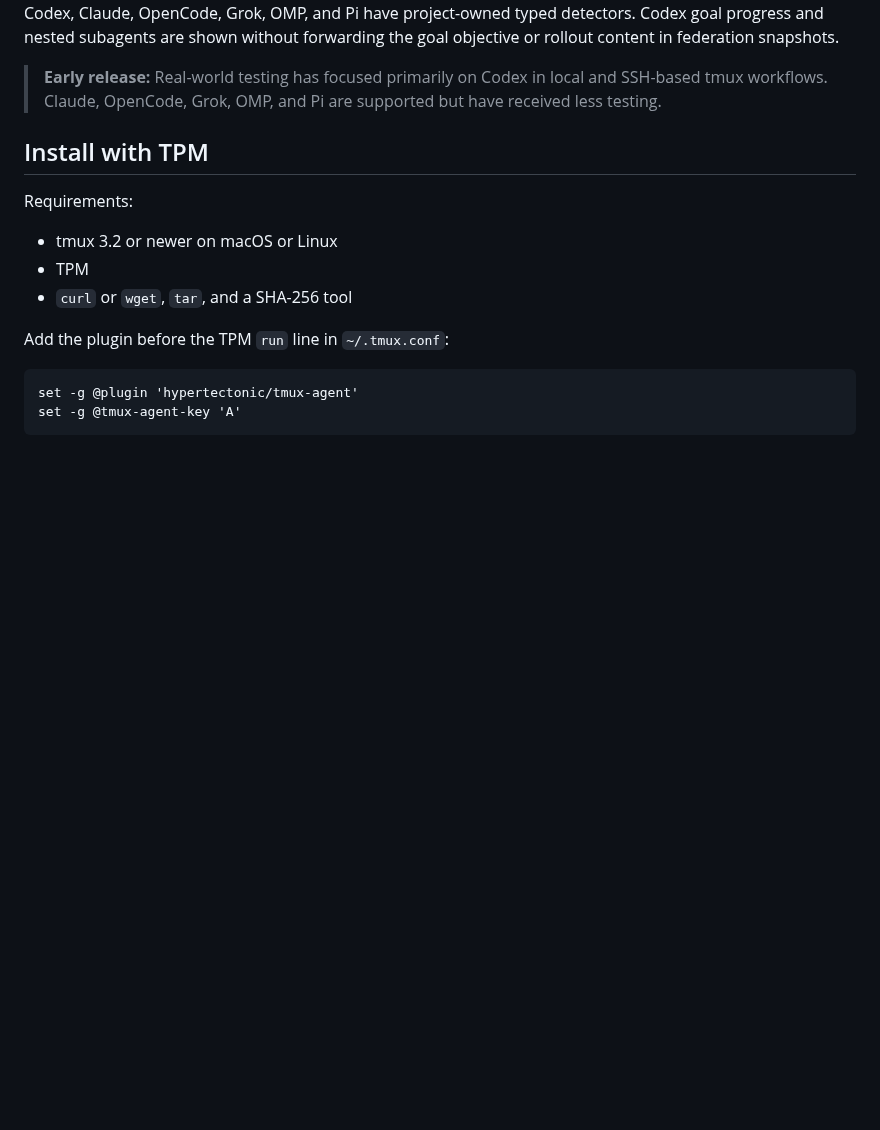
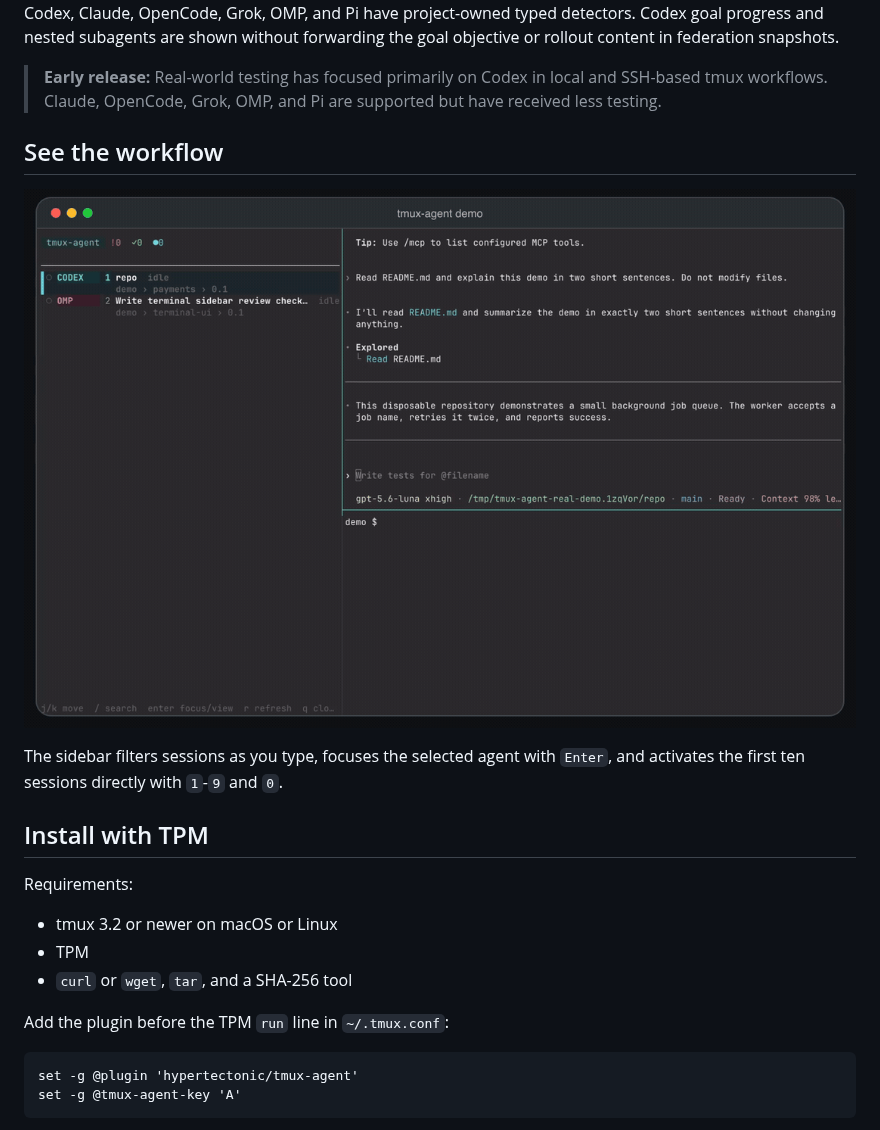
Before and after one commit to hypertectonic/tmux-agent, a Markdown page: README.md, the part around the change. Drawn GitHub-style; pictures changed too: docs/assets/tmux-agent-demo.gif (added); blank space fills up the shorter version.

Commit message:
docs: add interactive workflow demo

```diff
--- a/README.md
+++ b/README.md
@@ -14,6 +14,13 @@ snapshots.
 > **Early release:** Real-world testing has focused primarily on Codex in local
 > and SSH-based tmux workflows. Claude, OpenCode, Grok, OMP, and Pi are supported
 > but have received less testing.
+
+## See the workflow
+
+![tmux-agent filtering sessions and switching between real Codex and OMP interfaces](docs/assets/tmux-agent-demo.gif)
+
+The sidebar filters sessions as you type, focuses the selected agent with
+`Enter`, and activates the first ten sessions directly with `1`-`9` and `0`.
 
 ## Install with TPM
 
```
